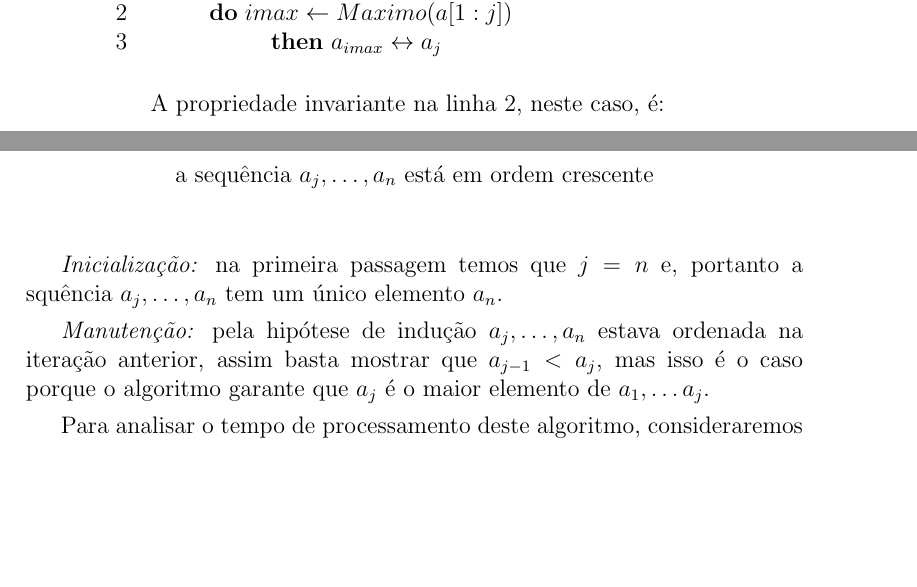
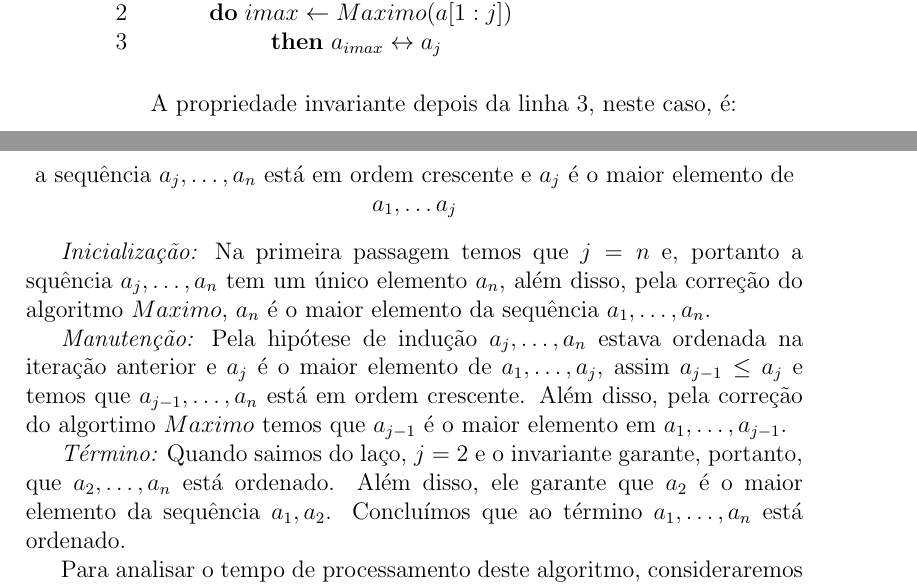
Before and after one commit to marciomr/apostila-iaa, a LaTeX book (apostila-iaa.tex, which reads ordenacao.tex): two parts of pages 40 and 41 of 45, joined at a grey line, cut so that both start at the same text, the shorter picture padded with empty space. Compiled offline with pdfLaTeX; a LaTeX package or settings file that is missing is left out.

Commit message:
ajuste na prova da correção depois da aula

```diff
--- a/ordenacao.tex
+++ b/ordenacao.tex
@@ -64,14 +64,19 @@ Vamos relembrar o problema:
 \End
   \end{codebox}
 
-  A propriedade invariante na linha 2, neste caso, é:
+  A propriedade invariante depois da linha 3, neste caso, é:
   \begin{center}
-    a sequência $a_j, \dots, a_n$ está em ordem crescente
+    a sequência $a_j, \dots, a_n$ está em ordem crescente e $a_j$ é o maior elemento de $a_1, \dots a_j$
   \end{center}
 
-  {\em Inicialização:} na primeira passagem temos que $j=n$ e, portanto a squência $a_j, \dots, a_n$ tem um único elemento $a_n$.
+  {\em Inicialização:} Na primeira passagem temos que $j=n$ e, portanto a squência $a_j, \dots, a_n$ tem um único elemento $a_n$, além disso, pela correção do algoritmo $Maximo$, $a_n$ é o maior elemento da sequência $a_1, \dots, a_n$.
 
-  {\em Manutenção:} pela hipótese de indução $a_j, \dots, a_n$ estava ordenada na iteração anterior, assim basta mostrar que $a_{j-1} < a_j$, mas isso é o caso porque o algoritmo garante que $a_j$ é o maior elemento de $a_1, \dots a_j$.
+  {\em Manutenção:} Pela hipótese de indução $a_j, \dots, a_n$ estava ordenada na iteração anterior e $a_j$ é o maior elemento de $a_1, \dots, a_j$, assim $a_{j-1} \leq a_j$ e temos que $a_{j-1}, \dots, a_n$ está em ordem crescente.
+  Além disso, pela correção do algortimo $Maximo$ temos que $a_{j-1}$ é o maior elemento em $a_1, \dots, a_{j-1}$.
+
+  {\em Término:} Quando saimos do laço, $j=2$ e o invariante garante, portanto, que $a_2, \dots, a_n$ está ordenado.
+  Além disso, ele garante que $a_2$ é o maior elemento da sequência $a_1, a_2$.
+  Concluímos que ao término $a_1, \dots, a_n$ está ordenado.
 
 
   Para analisar o tempo de processamento deste algoritmo, consideraremos a linha 2 que se repete $n$ vezes.
```
Also changed, not shown: apostila-iaa.pdf.
